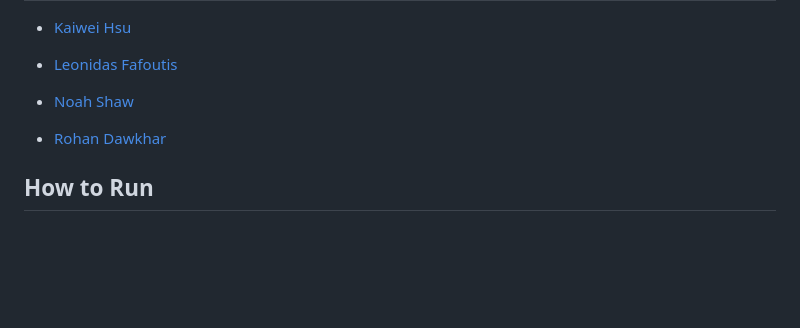
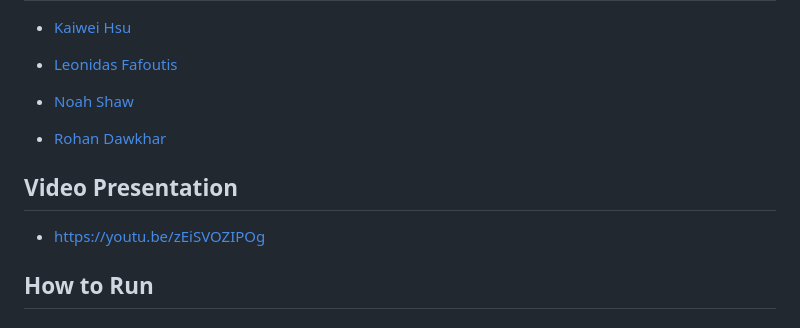
Before and after one commit to sachelsout/youtube-video-qa, a Markdown page: README.md, the part around the change. Drawn GitHub-style; blank space fills up the shorter version.

Commit message:
included video presentation link

```diff
--- a/README.md
+++ b/README.md
@@ -208,6 +208,9 @@ youtube-video-qa/
 
 - [Rohan Dawkhar](https://github.com/sachelsout)
 
+## Video Presentation
+- https://youtu.be/zEiSVOZIPOg
+
 ## How to Run
 
 ### Quick Start
```
